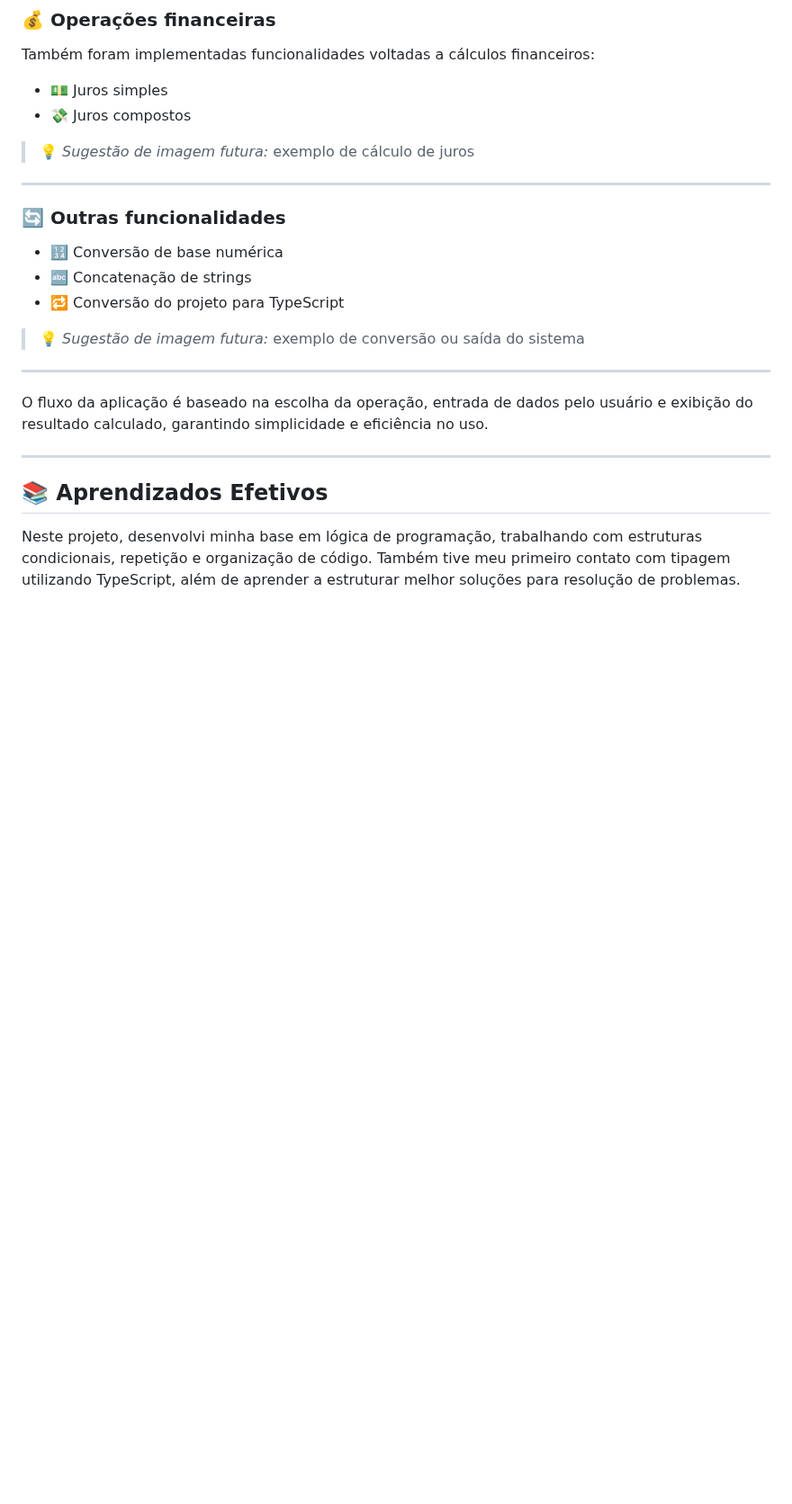
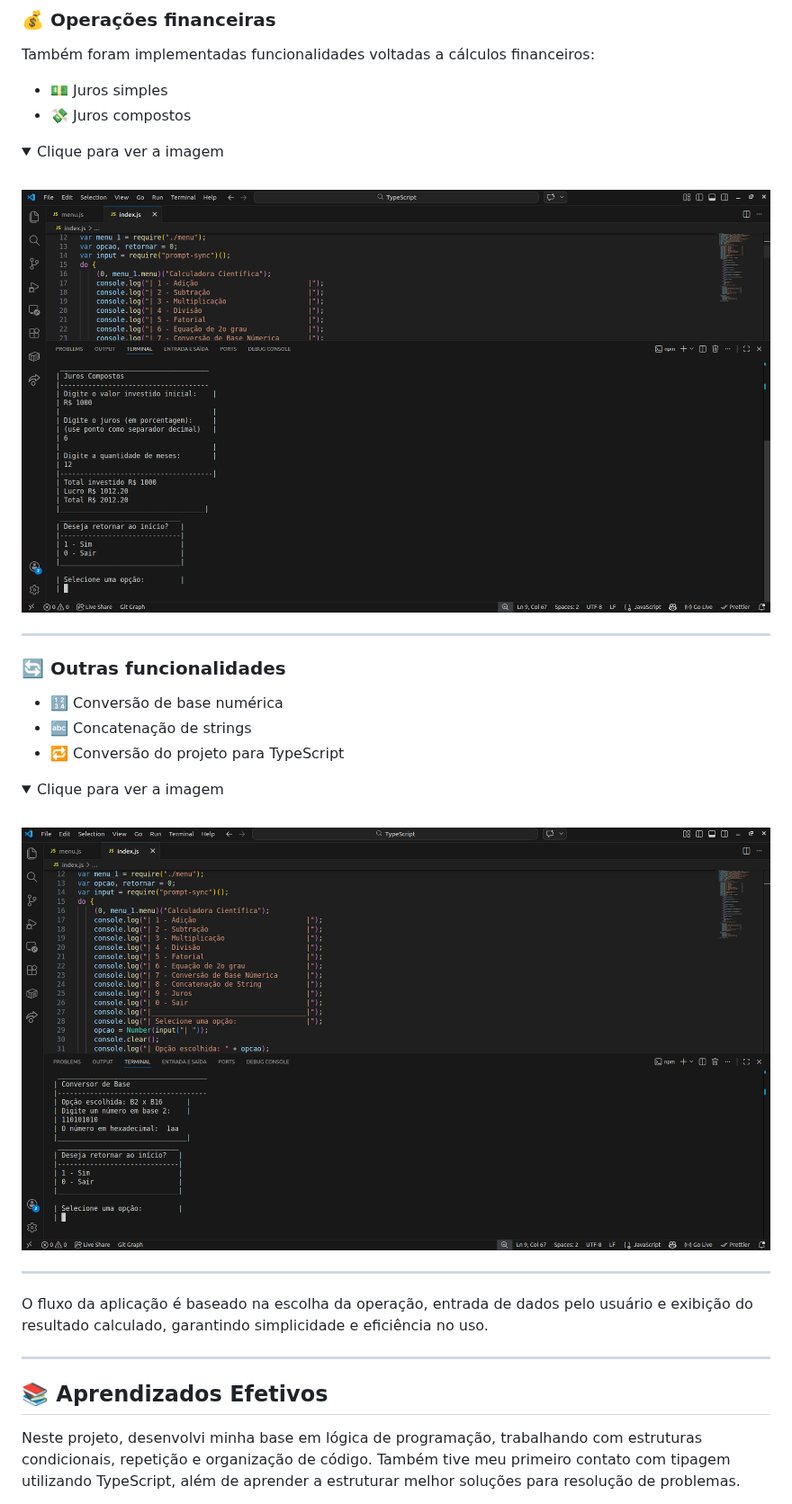
Before and after one commit to augustopiatto/portfolio-fatec, a Markdown page: projetos/API-1-semestre.md, the part around one of its changes. Shown at 90% size. GitHub-like rendering; pictures changed too: assets/projeto-1/images/conversao-base.png (added), assets/projeto-1/images/juros-compostos.png (added); folded sections open; blank space fills up the shorter version.

```diff
--- a/projetos/API-1-semestre.md
+++ b/projetos/API-1-semestre.md
@@ -138,7 +150,13 @@ Também foram implementadas funcionalidades voltadas a cálculos financeiros:
 - 💵 Juros simples
 - 💸 Juros compostos
 
-> 💡 *Sugestão de imagem futura:* exemplo de cálculo de juros
+<details>
+  <summary>Clique para ver a imagem</summary>
+  <br>
+  <p align="center">
+    <img src="../assets/projeto-1/images/juros-compostos.png" alt="Modelagem do Banco de Dados">
+  </p>
+</details>
 
 ---
 
@@ -148,7 +166,13 @@ Também foram implementadas funcionalidades voltadas a cálculos financeiros:
 - 🔤 Concatenação de strings
 - 🔁 Conversão do projeto para TypeScript
 
-> 💡 *Sugestão de imagem futura:* exemplo de conversão ou saída do sistema
+<details>
+  <summary>Clique para ver a imagem</summary>
+  <br>
+  <p align="center">
+    <img src="../assets/projeto-1/images/conversao-base.png" alt="Modelagem do Banco de Dados">
+  </p>
+</details>
 
 ---
 
```
Also changed, not shown: other parts of projetos/API-1-semestre.md (+14 -2 lines), assets/projeto-1/images/formula-adicao.png (added), assets/projeto-1/images/menu.png (added).
